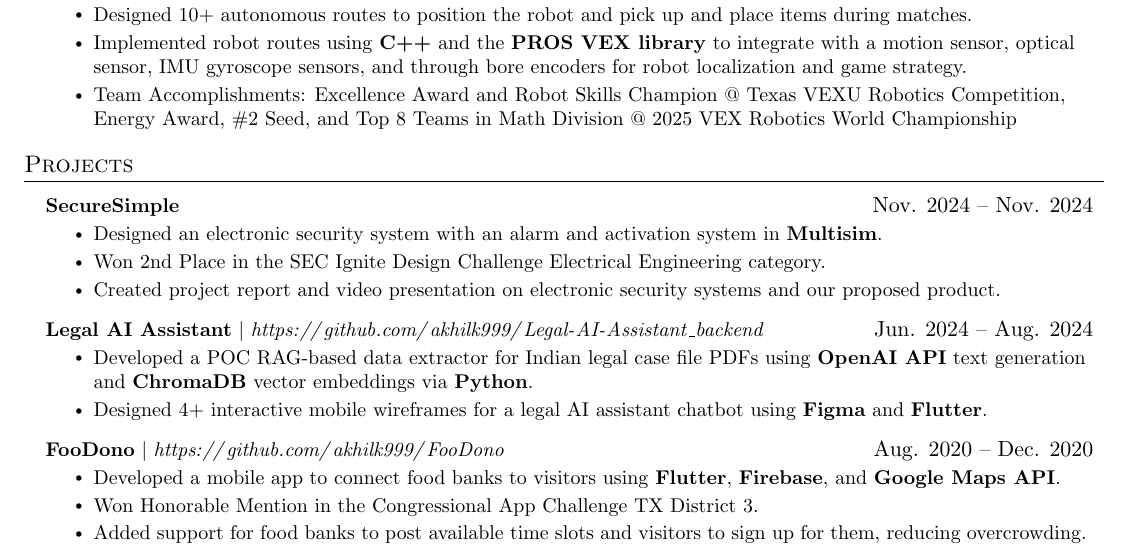
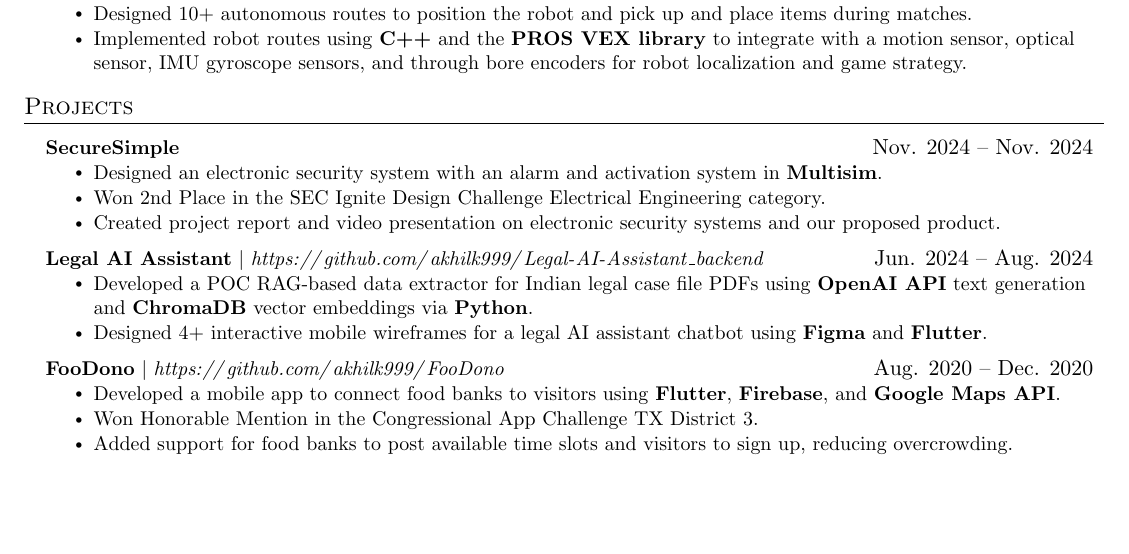
Before and after one commit to akhilk999/resume-latex, a LaTeX CV (resume.tex): part of page 1 of 2 before the commit and part of the page after it, cut so that both start at the same text, the shorter picture padded with empty space. Compiled offline with pdfLaTeX.

Commit message:
some vmock updates

```diff
--- a/resume.tex
+++ b/resume.tex
@@ -178,7 +178,7 @@
         \resumeItem{Designed 10+ autonomous routes to position the robot and pick up and place items during matches.}
         \resumeItem{Implemented robot routes using \textbf{C++} and the \textbf{PROS VEX library} to integrate with a motion sensor, optical sensor, IMU gyroscope sensors, and through bore encoders for robot localization and game strategy.}
         % \resumeItem{Designed and built processor mount and clamping mechanism hardware using \textbf{Autodesk Fusion 360}.}
-        \resumeItem{Team Accomplishments: Excellence Award and Robot Skills Champion @ Texas VEXU Robotics Competition, Energy Award, \#2 Seed, and Top 8 Teams in Math Division @ 2025 VEX Robotics World Championship}
+        % \resumeItem{Team Accomplishments: Excellence Award and Robot Skills Champion @ Texas VEXU Robotics Competition, Energy Award, \#2 Seed, and Top 8 Teams in Math Division @ 2025 VEX Robotics World Championship}
       \resumeItemListEnd
     % \resumeSubheading
     %   {Lead Python Curriculum Officer}{Aug. 2023 -- May 2024}
@@ -241,7 +241,7 @@
           \resumeItemListStart
             \resumeItem{Developed a mobile app to connect food banks to visitors using \textbf{Flutter}, \textbf{Firebase}, and \textbf{Google Maps API}.}
             \resumeItem{Won Honorable Mention in the Congressional App Challenge TX District 3.}
-            \resumeItem{Added support for food banks to post available time slots and visitors to sign up for them, reducing overcrowding.}
+            \resumeItem{Added support for food banks to post available time slots and visitors to sign up, reducing overcrowding.}
           \resumeItemListEnd
     \resumeSubHeadingListEnd
 
```
Also changed, not shown: resume.pdf.
